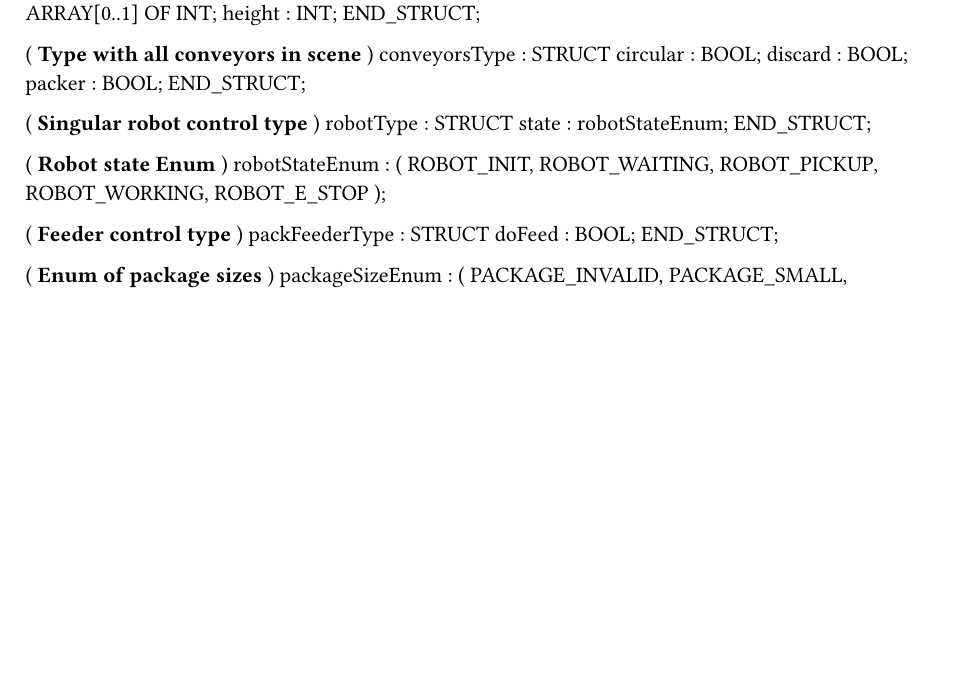
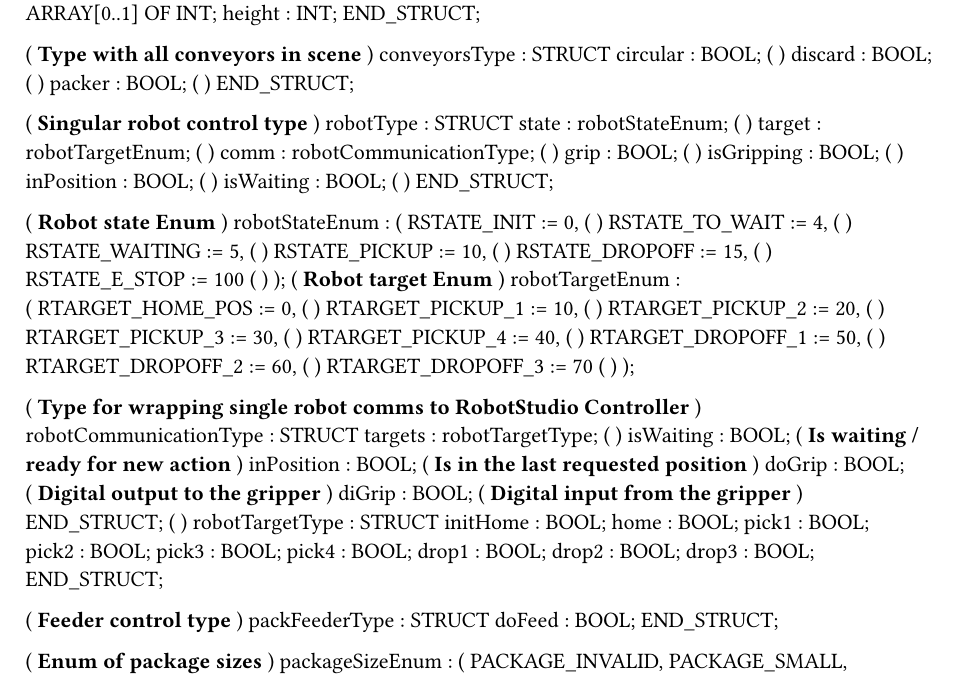
Before and after one commit to PoSRP/sim-assignment, a Typst document (automationstudio/Logical/Global.typ): part of the page, cut so that both start at the same text, the shorter picture padded with empty space. Compiled offline with Typst 0.15.

Commit message:
automation studio

```diff
--- a/automationstudio/Logical/Global.typ
+++ b/automationstudio/Logical/Global.typ
@@ -18,21 +18,55 @@ TYPE
 
 	(* Type with all conveyors in scene *)
 	conveyorsType : STRUCT
-		circular : BOOL;
-		discard : BOOL;
-		packer : BOOL;
+		circular : BOOL;			(*  *)
+		discard : BOOL;				(*  *)
+		packer : BOOL;				(*  *)
 	END_STRUCT;
 
 	(* Singular robot control type *)
 	robotType : STRUCT
-		state : robotStateEnum;
+		state : robotStateEnum;		(*  *)
+		target : robotTargetEnum;	(*  *)
+		comm : robotCommunicationType; (*  *)
+		grip : BOOL;				(*  *)
+		isGripping : BOOL;			(*  *)
+		inPosition : BOOL;			(*  *)
+		isWaiting : BOOL;			(*  *)
 	END_STRUCT;
 
 	(* Robot state Enum *)
 	robotStateEnum : (
-		ROBOT_INIT,
-		ROBOT_WAITING,
-		ROBOT_PICKUP,
-		ROBOT_WORKING,
-		ROBOT_E_STOP
+		RSTATE_INIT := 0, 			(*  *)
+		RSTATE_TO_WAIT := 4,		(*  *)
+		RSTATE_WAITING := 5,		(*  *)
+		RSTATE_PICKUP := 10,		(*  *)
+		RSTATE_DROPOFF := 15,		(*  *)
+		RSTATE_E_STOP := 100		(*  *)
 	);
+	(* Robot target Enum *)
+	robotTargetEnum : (
+		RTARGET_HOME_POS := 0,		(*  *)
+		RTARGET_PICKUP_1 := 10,		(*  *)
+		RTARGET_PICKUP_2 := 20,		(*  *)
+		RTARGET_PICKUP_3 := 30,		(*  *)
+		RTARGET_PICKUP_4 := 40,		(*  *)
+		RTARGET_DROPOFF_1 := 50,	(*  *)
+		RTARGET_DROPOFF_2 := 60,	(*  *)
+		RTARGET_DROPOFF_3 := 70		(*  *)
+	);
+
+	(* Type for wrapping single robot comms to RobotStudio Controller *)
+	robotCommunicationType : STRUCT
+		targets : robotTargetType; (*  *)
+		isWaiting : BOOL; (* Is waiting / ready for new action *)
+		inPosition : BOOL; (* Is in the last requested position *)
+		doGrip : BOOL;	(* Digital output to the gripper *)
+		diGrip : BOOL; 	(* Digital input from the gripper *)
+	END_STRUCT;
+	(*  *)
+	robotTargetType : STRUCT
+		initHome : BOOL;
+		home : BOOL;
+		pick1 : BOOL;
+		pick2 : BOOL;
+		pick3 : BOOL;
@@ -39,3 +76,6 @@ TYPE
+		drop3 : BOOL;
+	END_STRUCT;
+
 
 	(* Feeder control type *)
 	packFeederType : STRUCT
```
Also changed, not shown: automationstudio/Logical/Global.typ (3 more changed lines), 6 other files.
